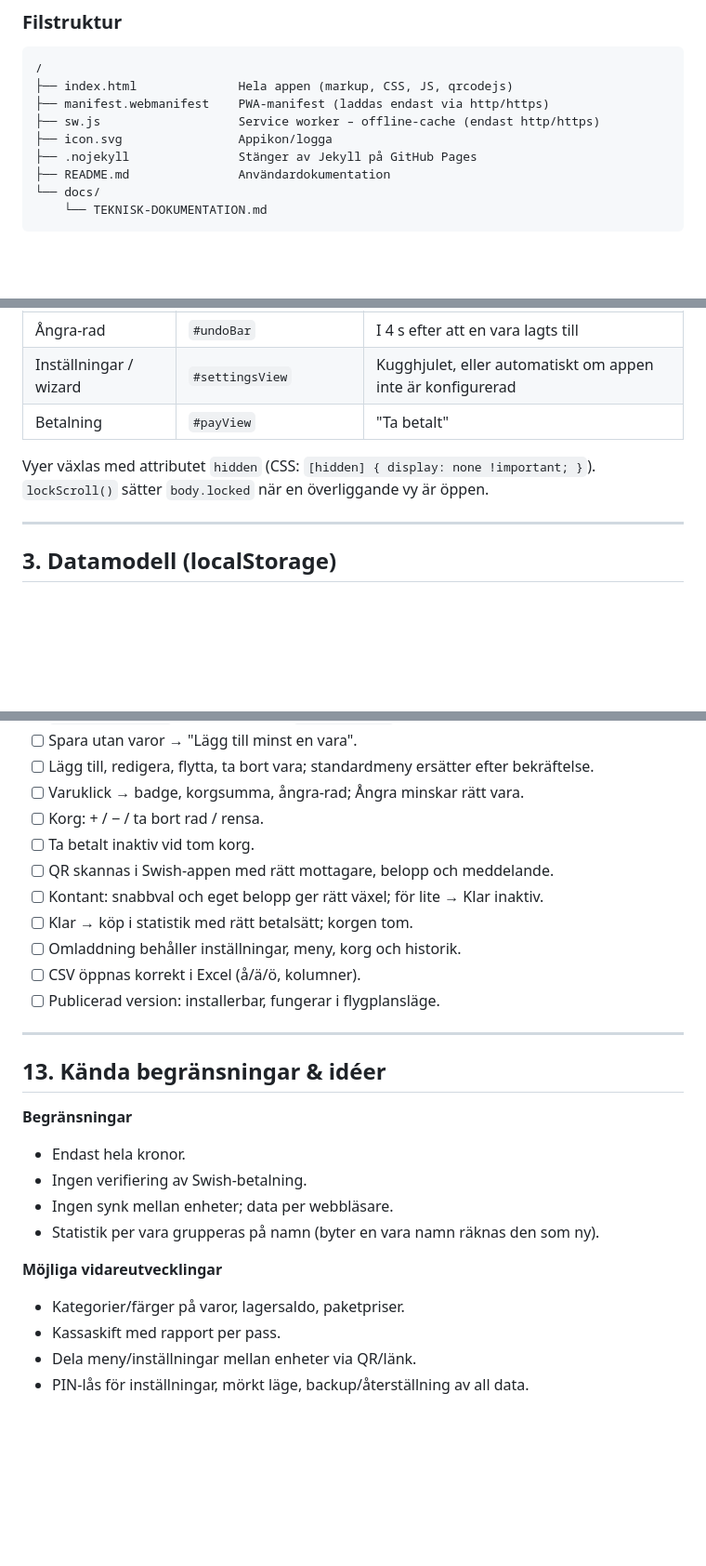
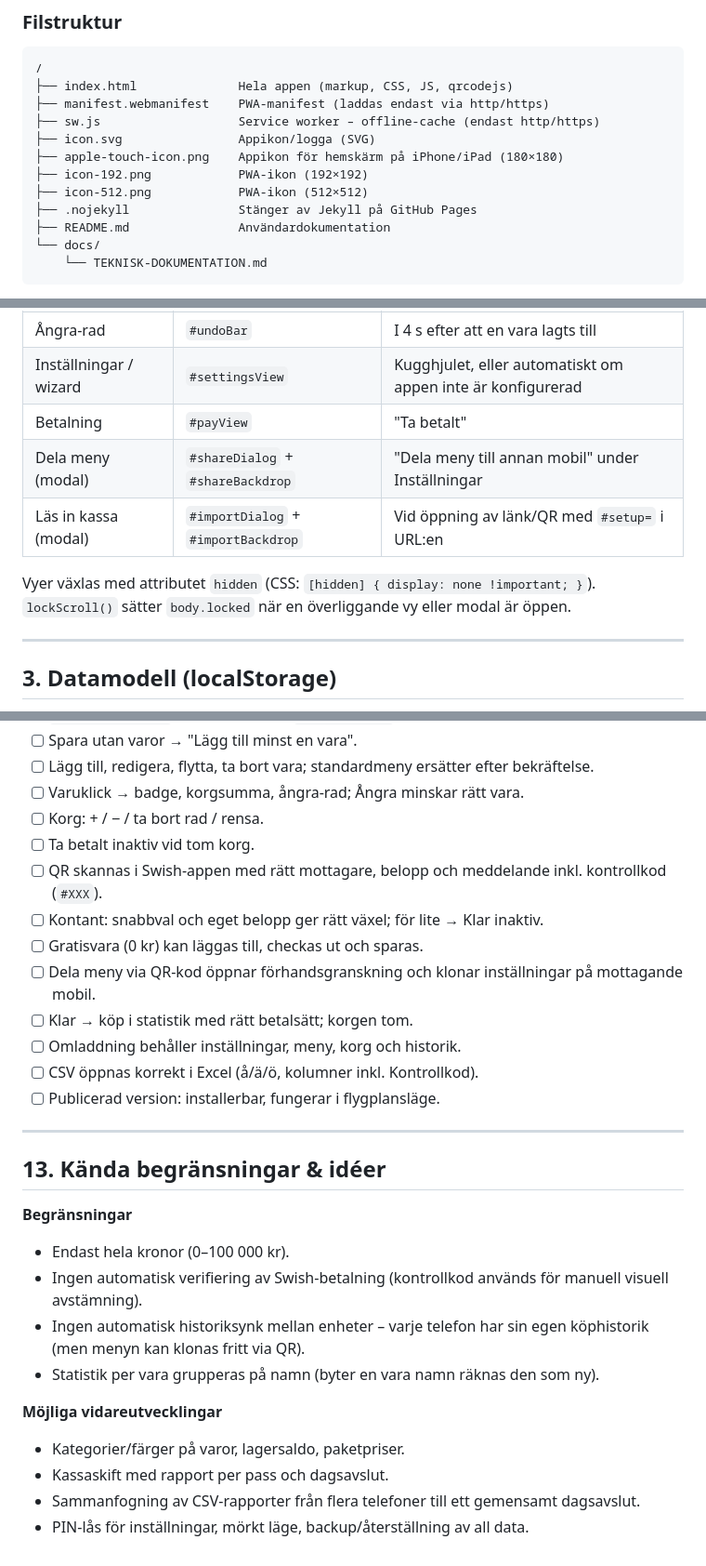
Before and after one commit to lukasgavelin/klubbkassan, a Markdown page: docs/TEKNISK-DOKUMENTATION.md, 3 parts joined by grey strips. Shown at 93% size. GitHub-like rendering; blank space fills up the shorter version.

```diff
--- a/docs/TEKNISK-DOKUMENTATION.md
+++ b/docs/TEKNISK-DOKUMENTATION.md
@@ -25,7 +25,10 @@ Dokumentet beskriver arkitektur, datamodell, flöden och implementationsdetaljer
 ├── index.html              Hela appen (markup, CSS, JS, qrcodejs)
 ├── manifest.webmanifest    PWA-manifest (laddas endast via http/https)
 ├── sw.js                   Service worker – offline-cache (endast http/https)
-├── icon.svg                Appikon/logga
+├── icon.svg                Appikon/logga (SVG)
+├── apple-touch-icon.png    Appikon för hemskärm på iPhone/iPad (180×180)
+├── icon-192.png            PWA-ikon (192×192)
+├── icon-512.png            PWA-ikon (512×512)
 ├── .nojekyll               Stänger av Jekyll på GitHub Pages
 ├── README.md               Användardokumentation
 └── docs/
@@ -74,8 +77,10 @@ Händelser hanteras med **event delegation** på containerelement (`#catalog`, `
 | Ångra-rad | `#undoBar` | I 4 s efter att en vara lagts till |
 | Inställningar / wizard | `#settingsView` | Kugghjulet, eller automatiskt om appen inte är konfigurerad |
 | Betalning | `#payView` | "Ta betalt" |
+| Dela meny (modal) | `#shareDialog` + `#shareBackdrop` | "Dela meny till annan mobil" under Inställningar |
+| Läs in kassa (modal) | `#importDialog` + `#importBackdrop` | Vid öppning av länk/QR med `#setup=` i URL:en |
 
-Vyer växlas med attributet `hidden` (CSS: `[hidden] { display: none !important; }`). `lockScroll()` sätter `body.locked` när en överliggande vy är öppen.
+Vyer växlas med attributet `hidden` (CSS: `[hidden] { display: none !important; }`). `lockScroll()` sätter `body.locked` när en överliggande vy eller modal är öppen.
 
 ---
 
@@ -384,11 +391,13 @@ Det finns ingen automatiserad testsvit. Rekommenderad manuell checklista:
 - [ ] Varuklick → badge, korgsumma, ångra-rad; Ångra minskar rätt vara.
 - [ ] Korg: + / − / ta bort rad / rensa.
 - [ ] Ta betalt inaktiv vid tom korg.
-- [ ] QR skannas i Swish-appen med rätt mottagare, belopp och meddelande.
+- [ ] QR skannas i Swish-appen med rätt mottagare, belopp och meddelande inkl. kontrollkod (`#XXX`).
 - [ ] Kontant: snabbval och eget belopp ger rätt växel; för lite → Klar inaktiv.
+- [ ] Gratisvara (0 kr) kan läggas till, checkas ut och sparas.
+- [ ] Dela meny via QR-kod öppnar förhandsgranskning och klonar inställningar på mottagande mobil.
 - [ ] Klar → köp i statistik med rätt betalsätt; korgen tom.
 - [ ] Omladdning behåller inställningar, meny, korg och historik.
-- [ ] CSV öppnas korrekt i Excel (å/ä/ö, kolumner).
+- [ ] CSV öppnas korrekt i Excel (å/ä/ö, kolumner inkl. Kontrollkod).
 - [ ] Publicerad version: installerbar, fungerar i flygplansläge.
 
 ---
@@ -396,13 +405,13 @@ Det finns ingen automatiserad testsvit. Rekommenderad manuell checklista:
 ## 13. Kända begränsningar & idéer
 
 **Begränsningar**
-- Endast hela kronor.
-- Ingen verifiering av Swish-betalning.
-- Ingen synk mellan enheter; data per webbläsare.
+- Endast hela kronor (0–100 000 kr).
+- Ingen automatisk verifiering av Swish-betalning (kontrollkod används för manuell visuell avstämning).
+- Ingen automatisk historiksynk mellan enheter – varje telefon har sin egen köphistorik (men menyn kan klonas fritt via QR).
 - Statistik per vara grupperas på namn (byter en vara namn räknas den som ny).
 
 **Möjliga vidareutvecklingar**
 - Kategorier/färger på varor, lagersaldo, paketpriser.
-- Kassaskift med rapport per pass.
-- Dela meny/inställningar mellan enheter via QR/länk.
+- Kassaskift med rapport per pass och dagsavslut.
+- Sammanfogning av CSV-rapporter från flera telefoner till ett gemensamt dagsavslut.
 - PIN-lås för inställningar, mörkt läge, backup/återställning av all data.
```
Also changed, not shown: other parts of docs/TEKNISK-DOKUMENTATION.md (+5 -3 lines), README.md (+11 -7 lines).
